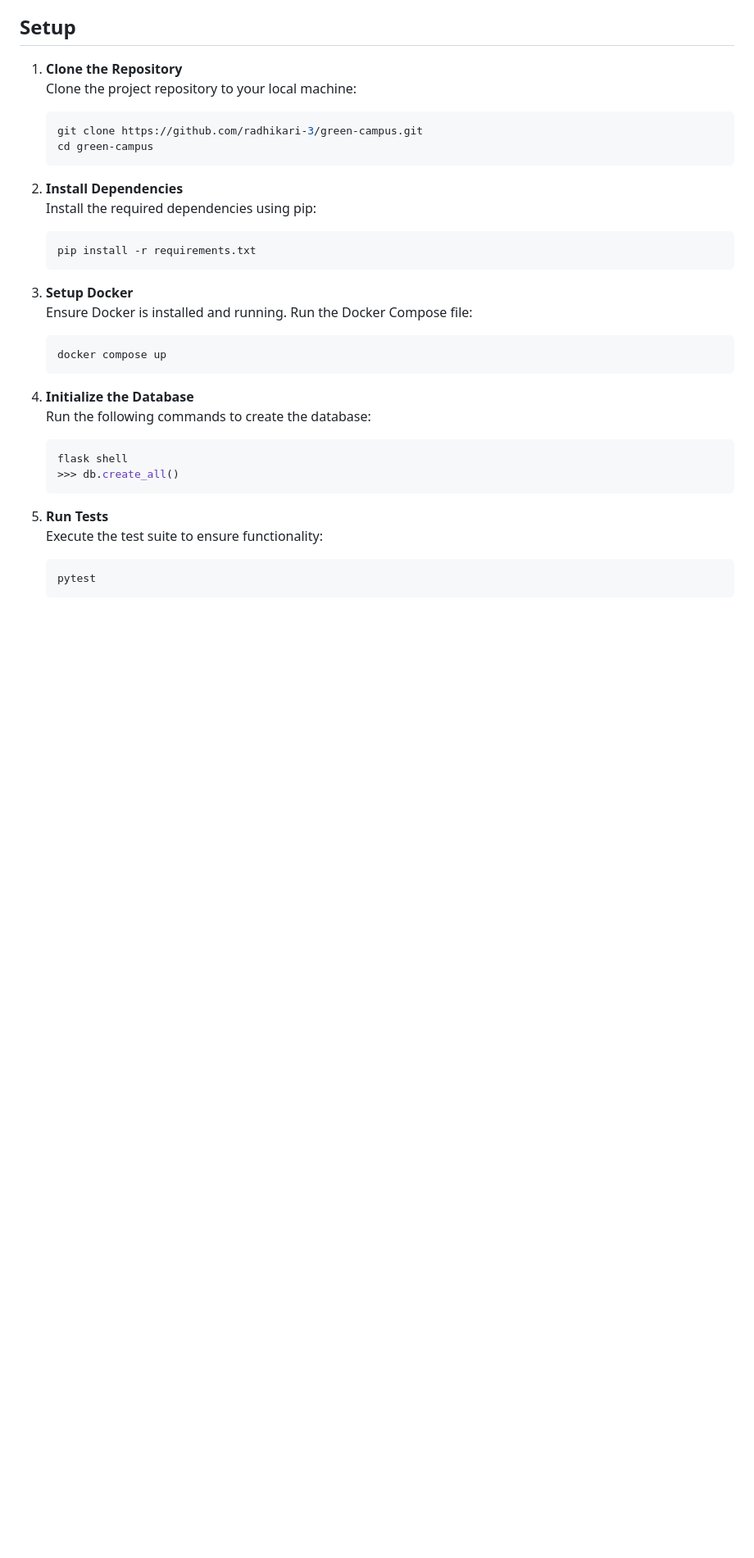
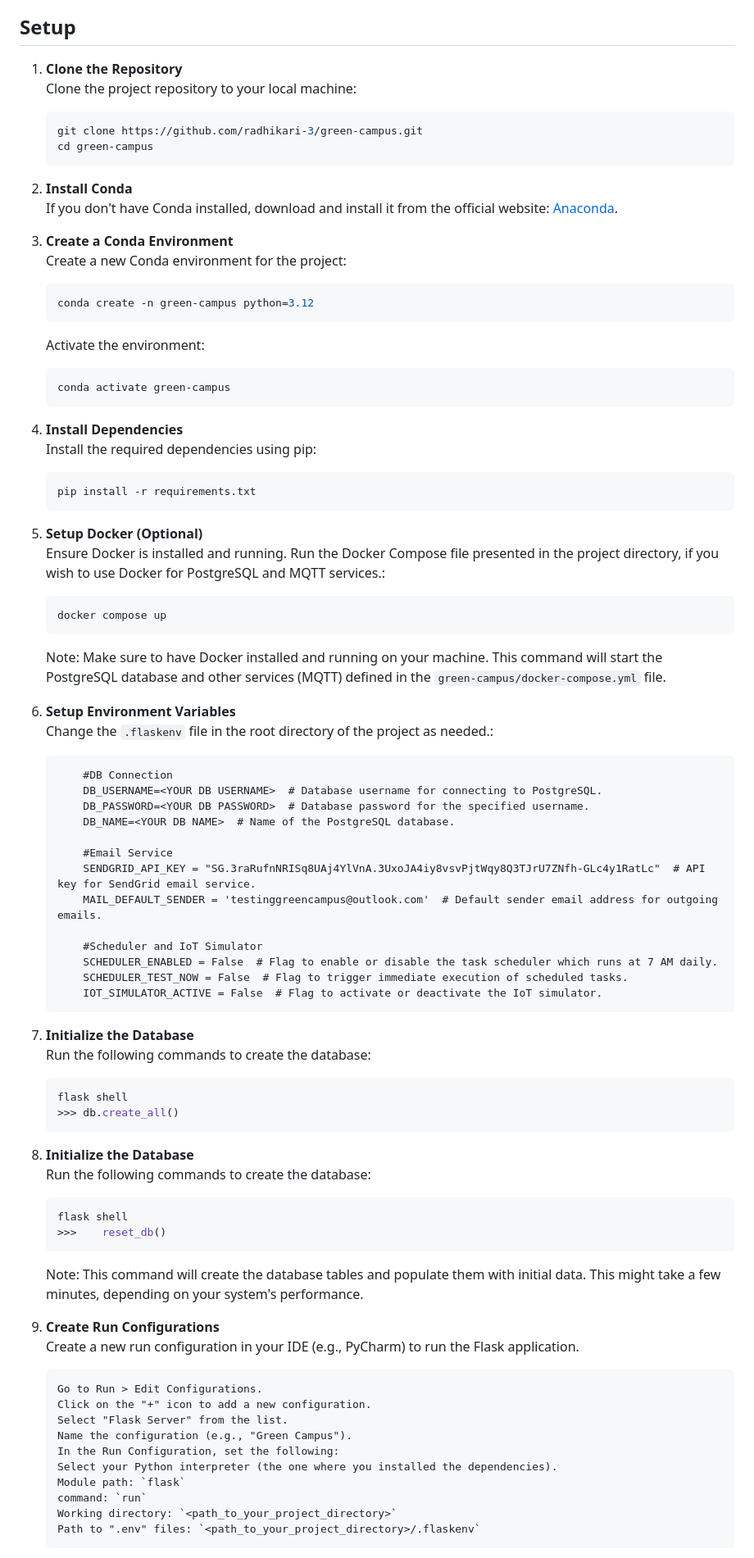
Before and after one commit to radhikari-3/green-campus, a Markdown page: README.md, the part around the change printed below. Shown: that part at 82% size. Rendered like a GitHub page; blank space fills up the shorter version.

````diff
--- a/README.md
+++ b/README.md
@@ -24,21 +24,65 @@ count: 94)
     cd green-campus
     ```
 
-2.  **Install Dependencies**\
+
+2.  **Install Conda**\
+    If you don't have Conda installed, download and install it from
+    the official website: [Anaconda](https://www.anaconda.com/products/distribution).
+
+
+3.  **Create a Conda Environment**\
+    Create a new Conda environment for the project:
+
+    ``` bash
+    conda create -n green-campus python=3.12
+    ```
+    Activate the environment:
+
+    ``` bash
+    conda activate green-campus
+    ```
+
+
+4.  **Install Dependencies**\
     Install the required dependencies using pip:
 
     ``` bash
     pip install -r requirements.txt
     ```
 
-3.  **Setup Docker**\
-    Ensure Docker is installed and running. Run the Docker Compose file:
+
+5.  **Setup Docker (Optional)**\
+    Ensure Docker is installed and running. Run the Docker Compose file
+    presented in the project directory, if you wish to use Docker for PostgreSQL and MQTT services.:
 
     ``` bash
     docker compose up
     ```
+    Note: Make sure to have Docker installed and running on your machine.
+    This command will start the PostgreSQL database and other services (MQTT) defined in the `green-campus/docker-compose.yml` file.
 
-4.  **Initialize the Database**\
+
+6.  **Setup Environment Variables**\
+    Change the `.flaskenv` file in the root directory of the project as needed.:
+
+    ```aiignore
+        #DB Connection
+        DB_USERNAME=<YOUR DB USERNAME>  # Database username for connecting to PostgreSQL.
+        DB_PASSWORD=<YOUR DB PASSWORD>  # Database password for the specified username.
+        DB_NAME=<YOUR DB NAME>  # Name of the PostgreSQL database.
+
+        #Email Service
+        SENDGRID_API_KEY = "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"  # API key for SendGrid email service.
+        MAIL_DEFAULT_SENDER = 'testinggreencampus@outlook.com'  # Default sender email address for outgoing emails.
+
+        #Scheduler and IoT Simulator
+        SCHEDULER_ENABLED = False  # Flag to enable or disable the task scheduler which runs at 7 AM daily.
+        SCHEDULER_TEST_NOW = False  # Flag to trigger immediate execution of scheduled tasks.
+        IOT_SIMULATOR_ACTIVE = False  # Flag to activate or deactivate the IoT simulator.
+    ```
+
+
+7.  **Initialize the Database**\
     Run the following commands to create the database:
 
     ``` bash
@@ -46,10 +90,31 @@ count: 94)
     >>> db.create_all()
     ```
 
-5.  **Run Tests**\
-    Execute the test suite to ensure functionality:
+
+8.  **Initialize the Database**\
+    Run the following commands to create the database:
 
     ``` bash
-    pytest
+    flask shell
+    >>>    reset_db()
+       ```
+    Note: This command will create the database tables and populate them with initial data.
+    This might take a few minutes, depending on your system's performance.
+
+
+9.  **Create Run Configurations**\
+    Create a new run configuration in your IDE (e.g., PyCharm) to run the Flask application.
+
+    ```
+    Go to Run > Edit Configurations.
+    Click on the "+" icon to add a new configuration.
+    Select "Flask Server" from the list.
+    Name the configuration (e.g., "Green Campus").
+    In the Run Configuration, set the following:
+    Select your Python interpreter (the one where you installed the dependencies).
+    Module path: `flask`
+    command: `run`
+    Working directory: `<path_to_your_project_directory>`
+    Path to ".env" files: `<path_to_your_project_directory>/.flaskenv`
     ```
 
````
Also changed, not shown: other parts of README.md (+3 -2 lines).
